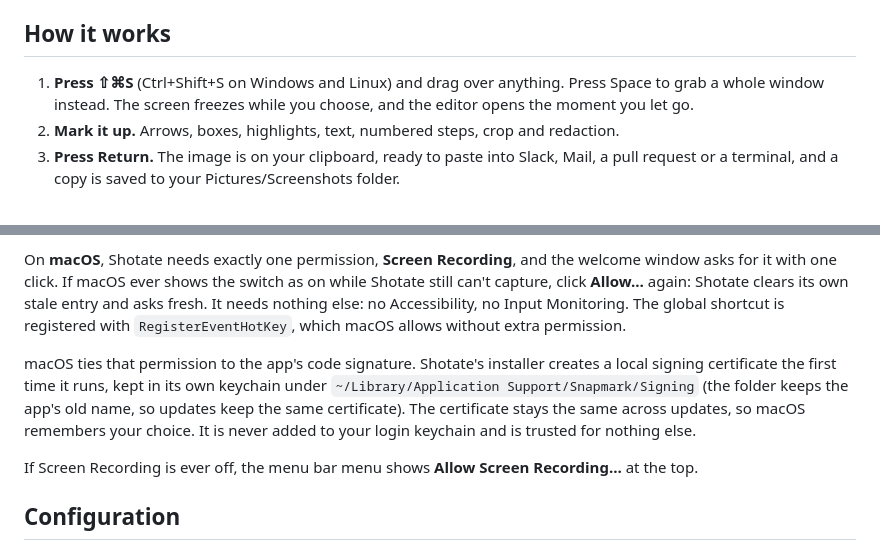
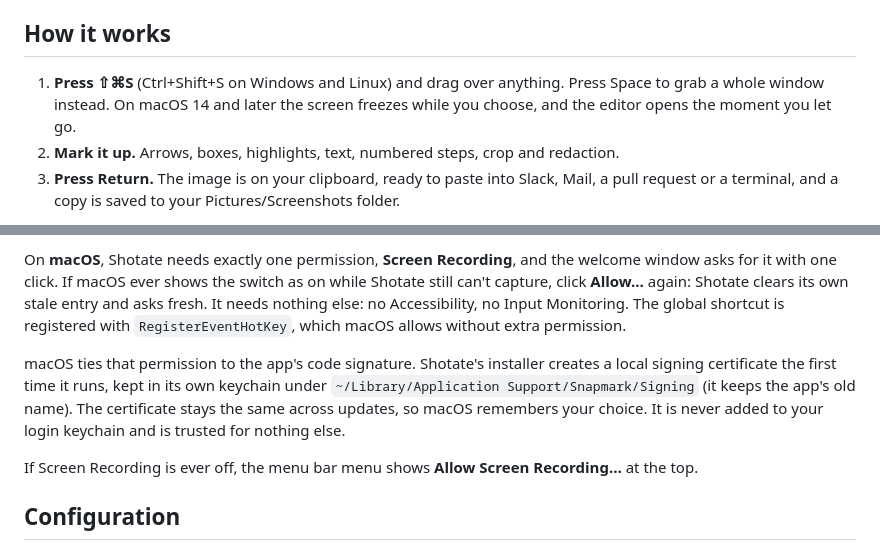
Before and after one commit to baney75/shotate, a Markdown page: README.md, 2 parts joined by grey strips. Rendered like a GitHub page.

```diff
--- a/README.md
+++ b/README.md
@@ -60,8 +60,8 @@ global shortcuts to themselves: add one in your keyboard settings that runs `sho
 ## How it works
 
 1. **Press ⇧⌘S** (Ctrl+Shift+S on Windows and Linux) and drag over anything. Press Space to grab a
-   whole window instead. The screen freezes while you choose, and the editor opens the moment you
-   let go.
+   whole window instead. On macOS 14 and later the screen freezes while you choose, and the editor
+   opens the moment you let go.
 2. **Mark it up.** Arrows, boxes, highlights, text, numbered steps, crop and redaction.
 3. **Press Return.** The image is on your clipboard, ready to paste into Slack, Mail, a pull request
    or a terminal, and a copy is saved to your Pictures/Screenshots folder.
@@ -121,9 +121,8 @@ registered with `RegisterEventHotKey`, which macOS allows without extra permissi
 
 macOS ties that permission to the app's code signature. Shotate's installer creates a local signing
 certificate the first time it runs, kept in its own keychain under
-`~/Library/Application Support/Snapmark/Signing` (the folder keeps the app's old name, so updates
-keep the same certificate). The certificate stays the same across updates, so
-macOS remembers your choice. It is never added to your login keychain and is trusted for nothing else.
+`~/Library/Application Support/Snapmark/Signing` (it keeps the app's old name). The certificate
+stays the same across updates, so macOS remembers your choice. It is never added to your login keychain and is trusted for nothing else.
 
 If Screen Recording is ever off, the menu bar menu shows **Allow Screen Recording…** at the top.
 
```
Also changed, not shown: other parts of README.md (+1 -1 lines), CHANGELOG.md (+5 -4 lines), SECURITY.md (+1 -1 lines), docs/banner.png, docs/social-card.png, 14 other files.
